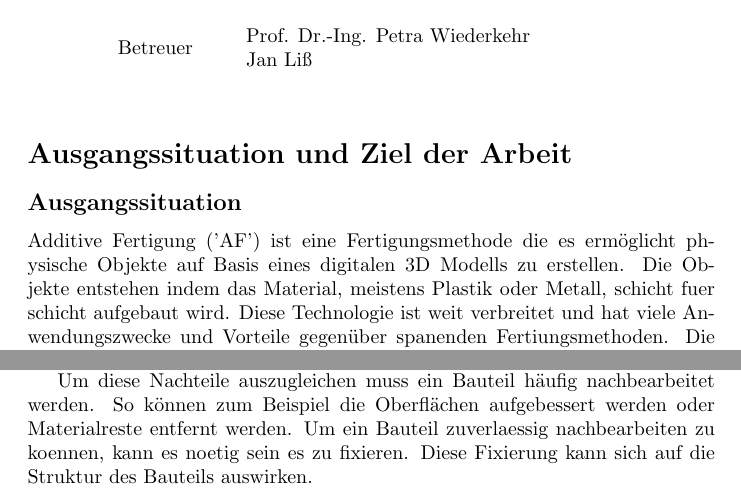
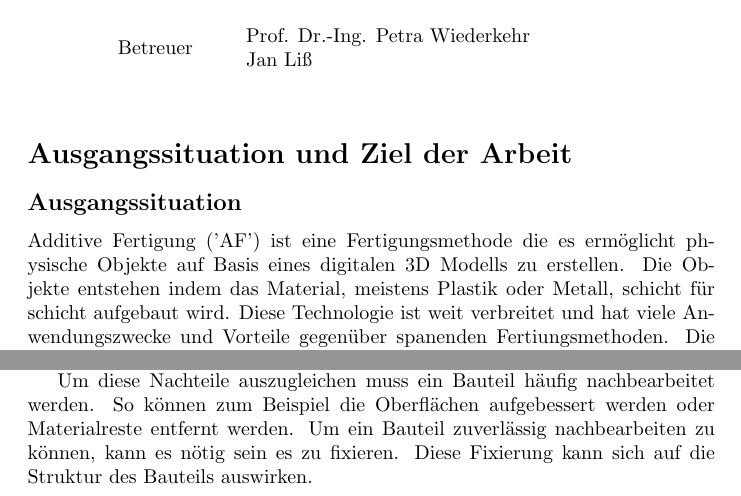
Before and after one commit to killgrabber/damo, a LaTeX document (src/ausarbeitung/sections/header.tex): two parts of page 1 of 2, joined at a grey line, cut so that both start at the same text. Compiled offline with pdfLaTeX.

Commit message:
Add umlaute.

```diff
--- a/src/ausarbeitung/sections/header.tex
+++ b/src/ausarbeitung/sections/header.tex
@@ -25,7 +25,7 @@
     Additive Fertigung ('AF') ist eine Fertigungsmethode die es ermöglicht
     physische Objekte auf Basis eines digitalen 3D Modells zu erstellen.
     Die Objekte entstehen indem das Material, meistens Plastik oder Metall,
-    schicht fuer schicht aufgebaut wird.
+    schicht für schicht aufgebaut wird.
     Diese Technologie ist weit verbreitet und hat viele Anwendungszwecke und
     Vorteile gegenüber spanenden Fertiungsmethoden. Die Vorteile in dieser Technologie
     liegen vor allem in der Design-Flexibilität, der einfachen Anpassung der Bauteile
@@ -46,8 +46,8 @@
     Schlechte Oberflächenqualiteat, Physikalische Limitierungen des Fertigungsprozess und limitierte Materialoptionen.
 
     Um diese Nachteile auszugleichen muss ein Bauteil häufig nachbearbeitet werden. So können zum Beispiel die Oberflächen
-    aufgebessert werden oder Materialreste entfernt werden. Um ein Bauteil zuverlaessig nachbearbeiten zu koennen,
-    kann es noetig sein es zu fixieren.
+    aufgebessert werden oder Materialreste entfernt werden. Um ein Bauteil zuverlässig nachbearbeiten zu können,
+    kann es nötig sein es zu fixieren.
     Diese Fixierung kann sich auf die Struktur des Bauteils auswirken.
 
     \subsection*{Ziel der Arbeit}
```
